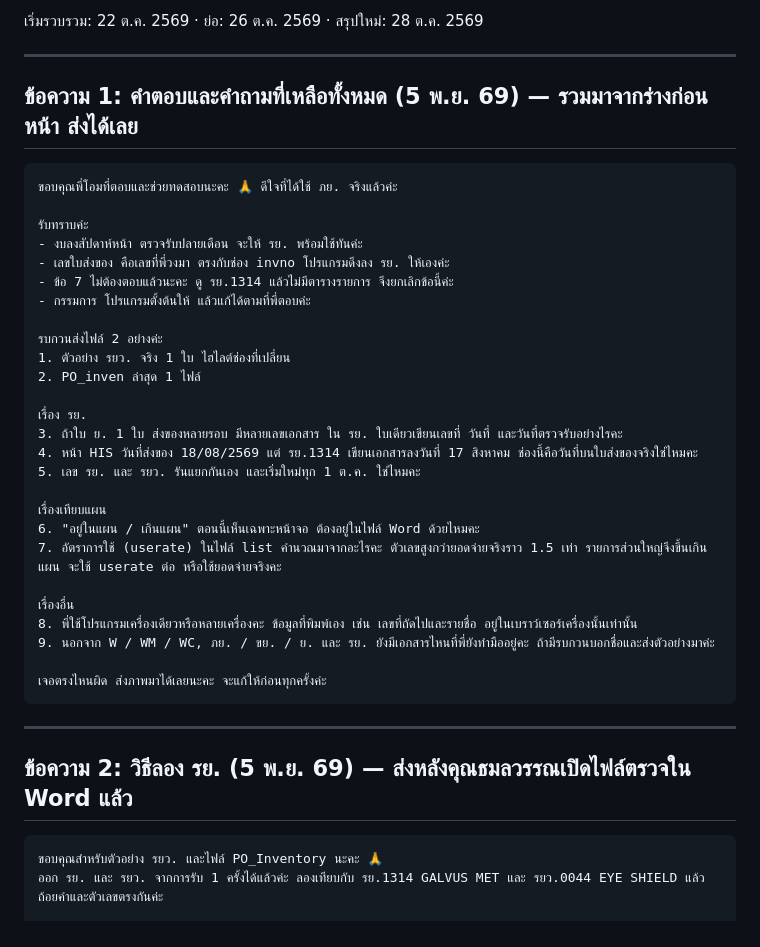
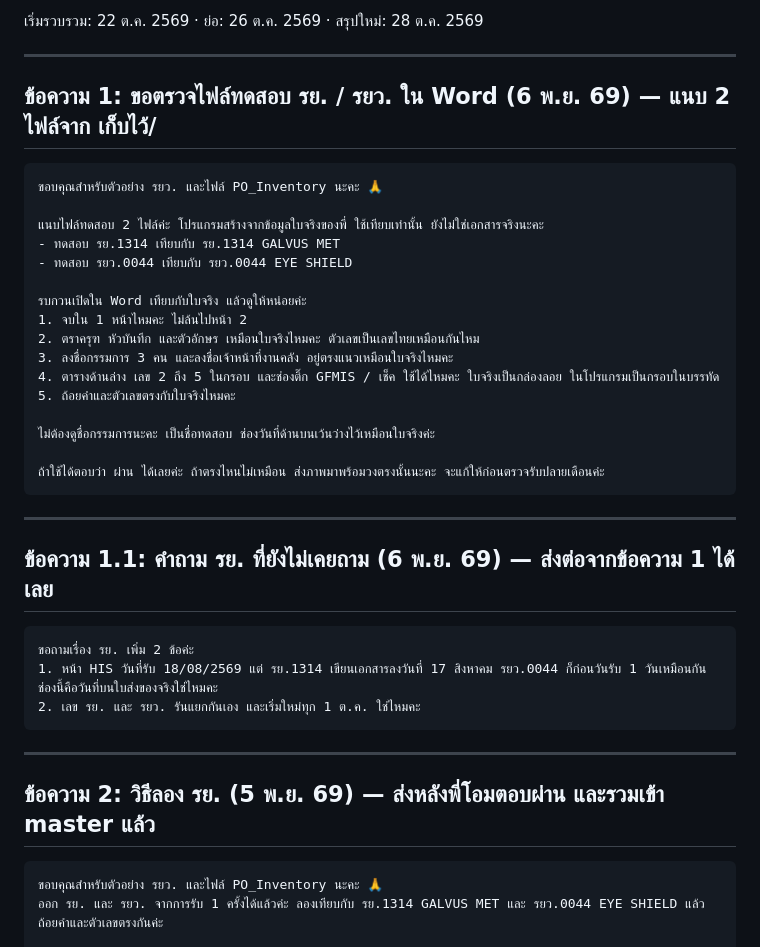
Before and after one commit to Tamonwan-chan/Procurement-RJ-2-Dashboard, a Markdown page: ข้อความถึงพี่โอม (รอส่ง).md, the part around one of its changes. Drawn GitHub-style.

Commit message:
Clear sent drafts; add the Word check and the two unasked รย. questions
Co-Authored-By: Claude Opus 5.5 <noreply@anthropic.com>

````diff
--- a/ข้อความถึงพี่โอม (รอส่ง).md
+++ b/ข้อความถึงพี่โอม (รอส่ง).md
@@ -7,40 +7,40 @@
 
 ---
 
-## ข้อความ 1: คำตอบและคำถามที่เหลือทั้งหมด (5 พ.ย. 69) — รวมมาจากร่างก่อนหน้า ส่งได้เลย
+## ข้อความ 1: ขอตรวจไฟล์ทดสอบ รย. / รยว. ใน Word (6 พ.ย. 69) — แนบ 2 ไฟล์จาก เก็บไว้/
 
 ```
-ขอบคุณพี่โอมที่ตอบและช่วยทดสอบนะคะ 🙏 ดีใจที่ได้ใช้ ภย. จริงแล้วค่ะ
+ขอบคุณสำหรับตัวอย่าง รยว. และไฟล์ PO_Inventory นะคะ 🙏
 
-รับทราบค่ะ
-- งบลงสัปดาห์หน้า ตรวจรับปลายเดือน จะให้ รย. พร้อมใช้ทันค่ะ
-- เลขใบส่งของ คือเลขที่พี่วงมา ตรงกับช่อง invno โปรแกรมดึงลง รย. ให้เองค่ะ
-- ข้อ 7 ไม่ต้องตอบแล้วนะคะ ดู รย.1314 แล้วไม่มีตารางรายการ จึงยกเลิกข้อนี้ค่ะ
-- กรรมการ โปรแกรมตั้งต้นให้ แล้วแก้ได้ตามที่พี่ตอบค่ะ
+แนบไฟล์ทดสอบ 2 ไฟล์ค่ะ โปรแกรมสร้างจากข้อมูลใบจริงของพี่ ใช้เทียบเท่านั้น ยังไม่ใช่เอกสารจริงนะคะ
+- ทดสอบ รย.1314 เทียบกับ รย.1314 GALVUS MET
+- ทดสอบ รยว.0044 เทียบกับ รยว.0044 EYE SHIELD
 
-รบกวนส่งไฟล์ 2 อย่างค่ะ
-1. ตัวอย่าง รยว. จริง 1 ใบ ไฮไลต์ช่องที่เปลี่ยน
-2. PO_inven ล่าสุด 1 ไฟล์
+รบกวนเปิดใน Word เทียบกับใบจริง แล้วดูให้หน่อยค่ะ
+1. จบใน 1 หน้าไหมคะ ไม่ล้นไปหน้า 2
+2. ตราครุฑ หัวบันทึก และตัวอักษร เหมือนใบจริงไหมคะ ตัวเลขเป็นเลขไทยเหมือนกันไหม
+3. ลงชื่อกรรมการ 3 คน และลงชื่อเจ้าหน้าที่งานคลัง อยู่ตรงแนวเหมือนใบจริงไหมคะ
+4. ตารางด้านล่าง เลข 2 ถึง 5 ในกรอบ และช่องติ๊ก GFMIS / เช็ค ใช้ได้ไหมคะ ใบจริงเป็นกล่องลอย ในโปรแกรมเป็นกรอบในบรรทัด
+5. ถ้อยคำและตัวเลขตรงกับใบจริงไหมคะ
 
-เรื่อง รย.
-3. ถ้าใบ ย. 1 ใบ ส่งของหลายรอบ มีหลายเลขเอกสาร ใน รย. ใบเดียวเขียนเลขที่ วันที่ และวันที่ตรวจรับอย่างไรคะ
-4. หน้า HIS วันที่ส่งของ 18/08/2569 แต่ รย.1314 เขียนเอกสารลงวันที่ 17 สิงหาคม ช่องนี้คือวันที่บนใบส่งของจริงใช่ไหมคะ
-5. เลข รย. และ รยว. รันแยกกันเอง และเริ่มใหม่ทุก 1 ต.ค. ใช่ไหมคะ
+ไม่ต้องดูชื่อกรรมการนะคะ เป็นชื่อทดสอบ ช่องวันที่ด้านบนเว้นว่างไว้เหมือนใบจริงค่ะ
 
-เรื่องเทียบแผน
-6. "อยู่ในแผน / เกินแผน" ตอนนี้เห็นเฉพาะหน้าจอ ต้องอยู่ในไฟล์ Word ด้วยไหมคะ
-7. อัตราการใช้ (userate) ในไฟล์ list คำนวณมาจากอะไรคะ ตัวเลขสูงกว่ายอดจ่ายจริงราว 1.5 เท่า รายการส่วนใหญ่จึงขึ้นเกินแผน จะใช้ userate ต่อ หรือใช้ยอดจ่ายจริงคะ
-
-เรื่องอื่น
-8. พี่ใช้โปรแกรมเครื่องเดียวหรือหลายเครื่องคะ ข้อมูลที่พิมพ์เอง เช่น เลขที่ถัดไปและรายชื่อ อยู่ในเบราว์เซอร์เครื่องนั้นเท่านั้น
-9. นอกจาก W / WM / WC, ภย. / ขย. / ย. และ รย. ยังมีเอกสารไหนที่พี่ยังทำมืออยู่คะ ถ้ามีรบกวนบอกชื่อและส่งตัวอย่างมาค่ะ
-
-เจอตรงไหนผิด ส่งภาพมาได้เลยนะคะ จะแก้ให้ก่อนทุกครั้งค่ะ
+ถ้าใช้ได้ตอบว่า ผ่าน ได้เลยค่ะ ถ้าตรงไหนไม่เหมือน ส่งภาพมาพร้อมวงตรงนั้นนะคะ จะแก้ให้ก่อนตรวจรับปลายเดือนค่ะ
 ```
 
 ---
 
-## ข้อความ 2: วิธีลอง รย. (5 พ.ย. 69) — ส่งหลังคุณธมลวรรณเปิดไฟล์ตรวจใน Word แล้ว
+## ข้อความ 1.1: คำถาม รย. ที่ยังไม่เคยถาม (6 พ.ย. 69) — ส่งต่อจากข้อความ 1 ได้เลย
+
+```
+ขอถามเรื่อง รย. เพิ่ม 2 ข้อค่ะ
+1. หน้า HIS วันที่รับ 18/08/2569 แต่ รย.1314 เขียนเอกสารลงวันที่ 17 สิงหาคม รยว.0044 ก็ก่อนวันรับ 1 วันเหมือนกัน ช่องนี้คือวันที่บนใบส่งของจริงใช่ไหมคะ
+2. เลข รย. และ รยว. รันแยกกันเอง และเริ่มใหม่ทุก 1 ต.ค. ใช่ไหมคะ
+```
+
+---
+
+## ข้อความ 2: วิธีลอง รย. (5 พ.ย. 69) — ส่งหลังพี่โอมตอบผ่าน และรวมเข้า master แล้ว
 
 ```
 ขอบคุณสำหรับตัวอย่าง รยว. และไฟล์ PO_Inventory นะคะ 🙏
````
Also changed, not shown: other parts of ข้อความถึงพี่โอม (รอส่ง).md (+0 -28 lines), ประเด็นที่รอยืนยันจากพี่โอม.md (+2 -0 lines).
